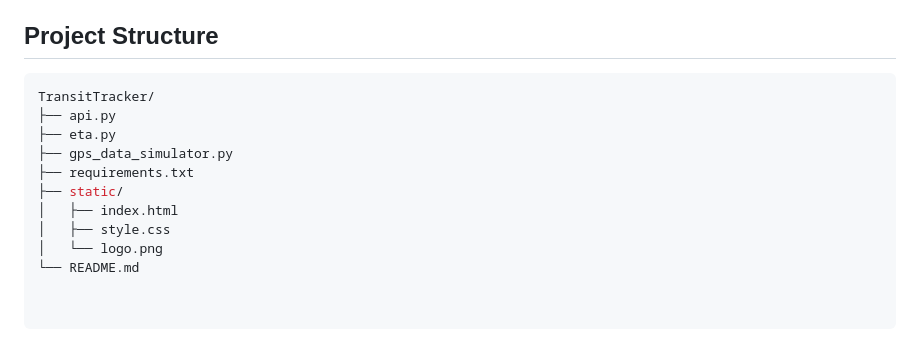
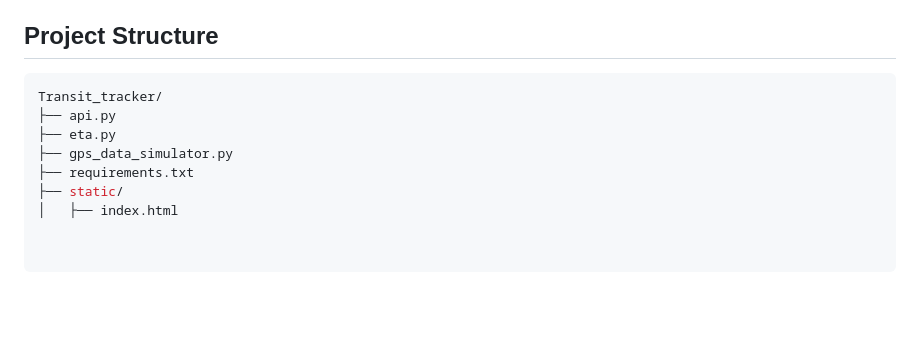
Before and after one commit to NAGARAJ08/TransitTracker, a Markdown page: README.md, the part around the change. GitHub-like rendering; blank space fills up the shorter version.

````diff
--- a/README.md
+++ b/README.md
@@ -120,13 +120,10 @@ The TransitTracker system is composed of the following components:
 
 ## Project Structure
 ```bash
-TransitTracker/
+Transit_tracker/
 ├── api.py
 ├── eta.py
 ├── gps_data_simulator.py
 ├── requirements.txt
 ├── static/
 │   ├── index.html
-│   ├── style.css
-│   └── logo.png
-└── README.md
````
